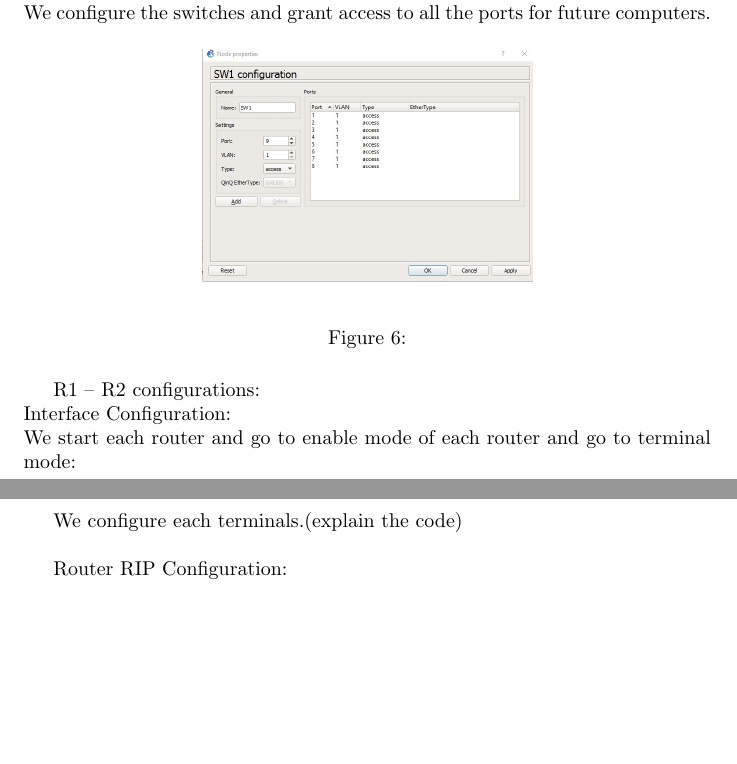
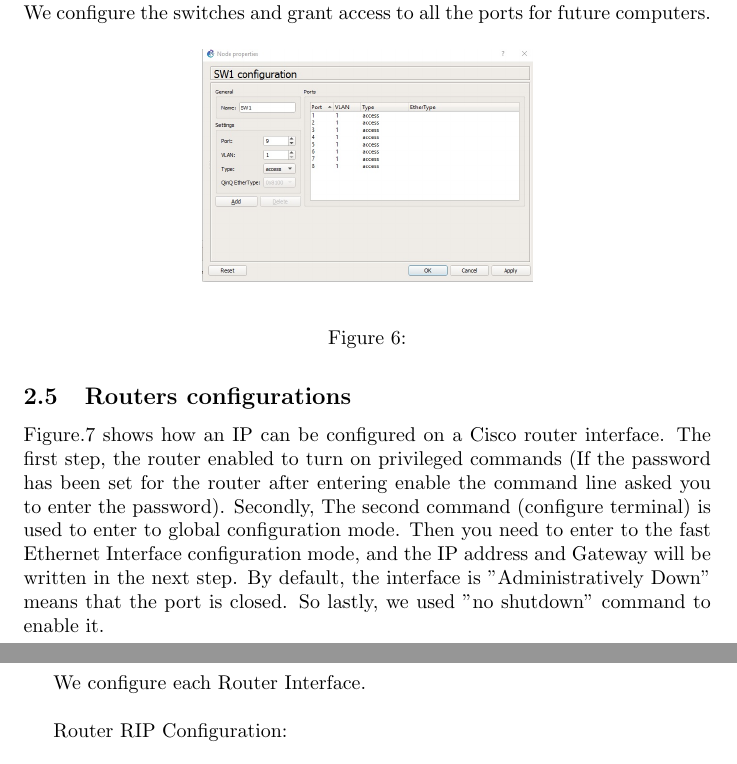
Before and after one commit to maans88/564_course, a LaTeX document (Kent-Case-Study1.tex): two parts of pages 5 and 6 of 8, joined at a grey line, cut so that both start at the same text, the shorter picture padded with empty space. Compiled offline with pdfLaTeX.

Commit message:
Router configuration again
again pushing

```diff
--- a/Kent-Case-Study1.tex
+++ b/Kent-Case-Study1.tex
@@ -162,9 +162,9 @@ We configure the switches and grant access to all the ports for future computers
 	\label{fig:Prd}
 \end{figure}
 
-R1 – R2 configurations:\\
-Interface Configuration:\\
-We start each router and go to enable mode of each router and go to terminal mode:
+\subsection{Routers configurations}
+
+Figure.\ref{fig:Termconf} shows how an IP can be configured on a Cisco router interface. The first step, the router enabled to turn on privileged commands (If the password has been set for the router after entering enable the command line asked you to enter the password). Secondly, The second command (configure terminal) is used to enter to global configuration mode. Then you need to enter to the fast Ethernet Interface configuration mode, and the IP address and Gateway will be written in the next step. By default, the interface is "Administratively Down" means that the port is closed. So lastly, we used "no shutdown" command to enable it.
 
 \begin{figure}[H]
 	\begin{center}
@@ -175,6 +175,6 @@ We start each router and go to enable mode of each router and go to terminal mod
 \end{figure}
 
-We configure each terminals.(explain the code)\\
+We configure each Router Interface.\\
 
 Router RIP Configuration:
 
```
Also changed, not shown: Kent-Case-Study1.tex (4 more changed lines), 1 other file.
